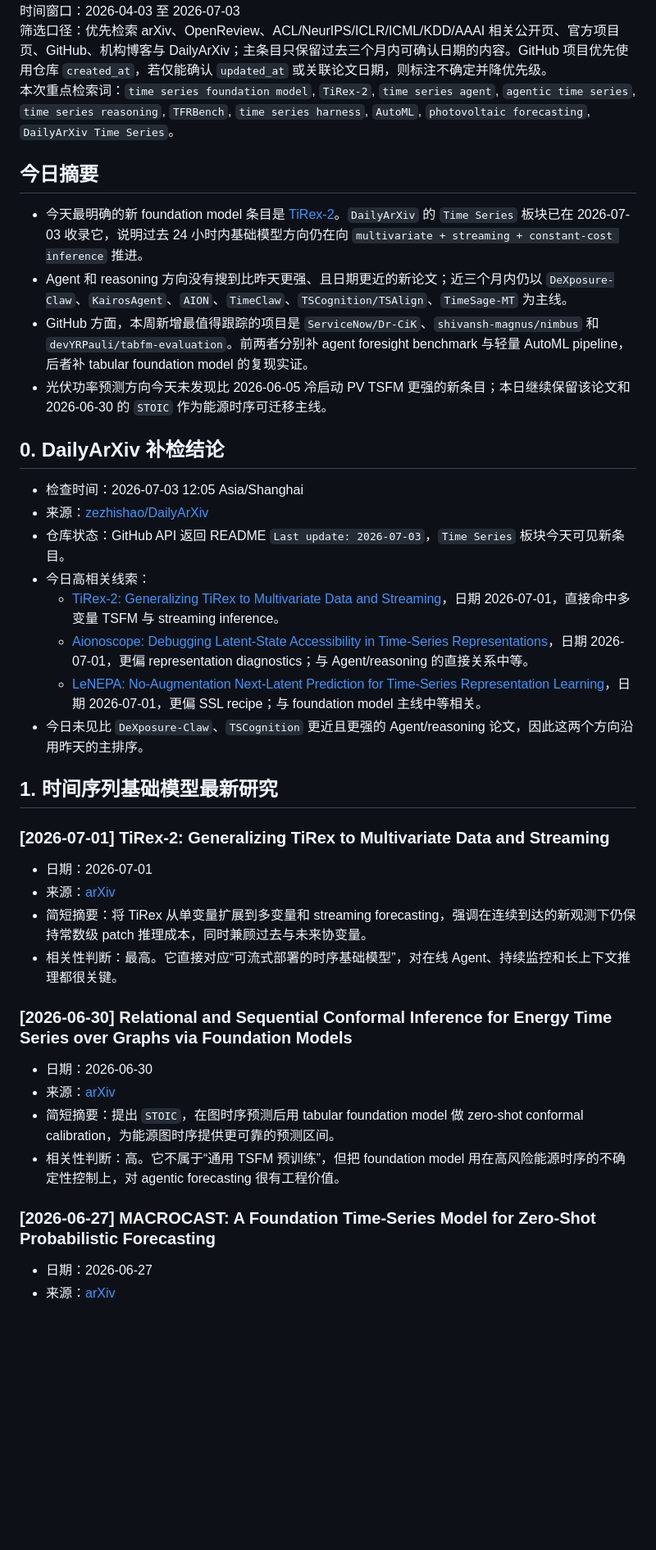
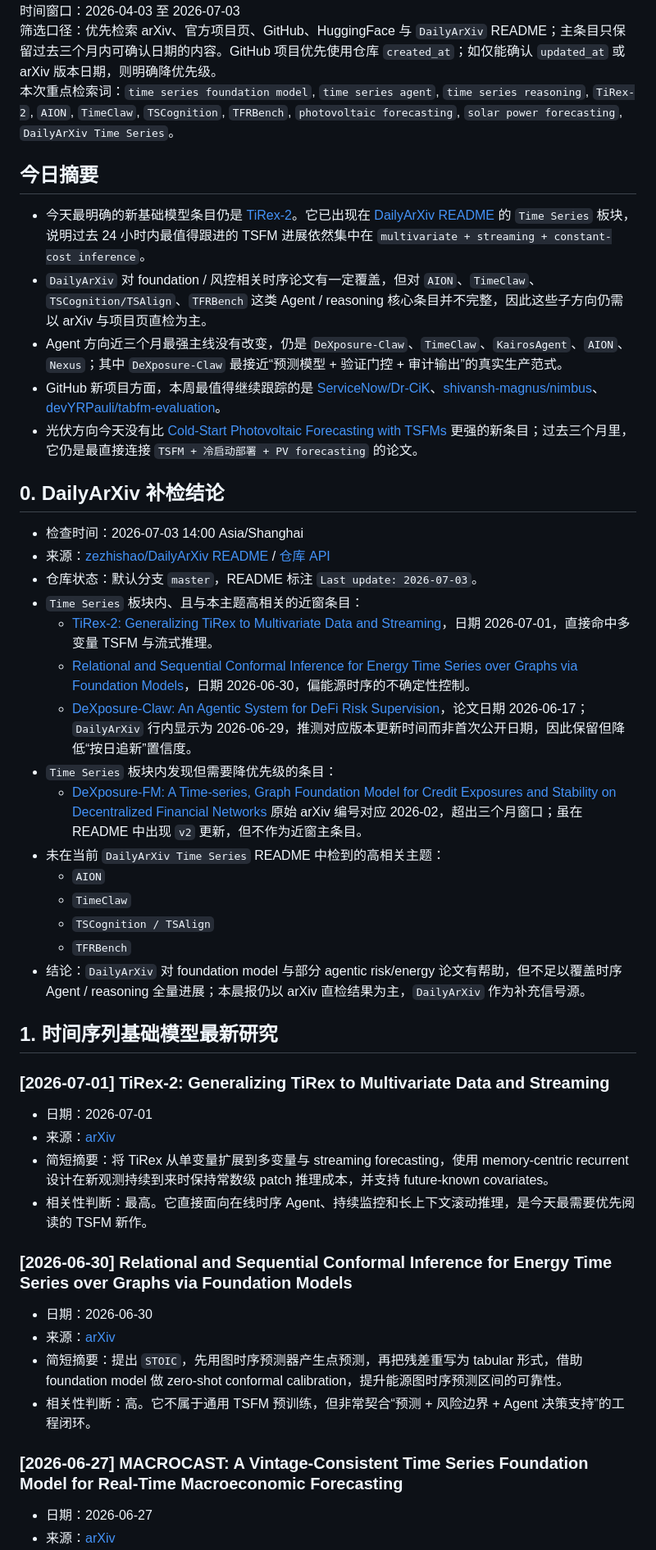
Before and after one commit to carolzheng1996-hue/Ts_Agent_reasoning_models, a Markdown page: daily-hotpot/2026-07-03-morning-brief.md, the part around one of its changes. Shown at 82% size. Rendered like a GitHub page; blank space fills up the shorter version.

```diff
--- a/daily-hotpot/2026-07-03-morning-brief.md
+++ b/daily-hotpot/2026-07-03-morning-brief.md
@@ -4,24 +4,32 @@
 时间窗口：2026-04-03 至 2026-07-03
-筛选口径：优先检索 arXiv、OpenReview、ACL/NeurIPS/ICLR/ICML/KDD/AAAI 相关公开页、官方项目页、GitHub、机构博客与 DailyArXiv；主条目只保留过去三个月内可确认日期的内容。GitHub 项目优先使用仓库 `created_at`，若仅能确认 `updated_at` 或关联论文日期，则标注不确定并降优先级。
-本次重点检索词：`time series foundation model`, `TiRex-2`, `time series agent`, `agentic time series`, `time series reasoning`, `TFRBench`, `time series harness`, `AutoML`, `photovoltaic forecasting`, `DailyArXiv Time Series`。
+筛选口径：优先检索 arXiv、官方项目页、GitHub、HuggingFace 与 `DailyArXiv` README；主条目只保留过去三个月内可确认日期的内容。GitHub 项目优先使用仓库 `created_at`；如仅能确认 `updated_at` 或 arXiv 版本日期，则明确降优先级。
+本次重点检索词：`time series foundation model`, `time series agent`, `time series reasoning`, `TiRex-2`, `AION`, `TimeClaw`, `TSCognition`, `TFRBench`, `photovoltaic forecasting`, `solar power forecasting`, `DailyArXiv Time Series`。
 
 ## 今日摘要
 
-- 今天最明确的新 foundation model 条目是 [TiRex-2](https://arxiv.org/abs/2607.01204)。`DailyArXiv` 的 `Time Series` 板块已在 2026-07-03 收录它，说明过去 24 小时内基础模型方向仍在向 `multivariate + streaming + constant-cost inference` 推进。
-- Agent 和 reasoning 方向没有搜到比昨天更强、且日期更近的新论文；近三个月内仍以 `DeXposure-Claw`、`KairosAgent`、`AION`、`TimeClaw`、`TSCognition/TSAlign`、`TimeSage-MT` 为主线。
-- GitHub 方面，本周新增最值得跟踪的项目是 `ServiceNow/Dr-CiK`、`shivansh-magnus/nimbus` 和 `devYRPauli/tabfm-evaluation`。前两者分别补 agent foresight benchmark 与轻量 AutoML pipeline，后者补 tabular foundation model 的复现实证。
-- 光伏功率预测方向今天未发现比 2026-06-05 冷启动 PV TSFM 更强的新条目；本日继续保留该论文和 2026-06-30 的 `STOIC` 作为能源时序可迁移主线。
+- 今天最明确的新基础模型条目仍是 [TiRex-2](https://arxiv.org/abs/2607.01204)。它已出现在 [DailyArXiv README](https://github.com/zezhishao/DailyArXiv) 的 `Time Series` 板块，说明过去 24 小时内最值得跟进的 TSFM 进展依然集中在 `multivariate + streaming + constant-cost inference`。
+- `DailyArXiv` 对 foundation / 风控相关时序论文有一定覆盖，但对 `AION`、`TimeClaw`、`TSCognition/TSAlign`、`TFRBench` 这类 Agent / reasoning 核心条目并不完整，因此这些子方向仍需以 arXiv 与项目页直检为主。
+- Agent 方向近三个月最强主线没有改变，仍是 `DeXposure-Claw`、`TimeClaw`、`KairosAgent`、`AION`、`Nexus`；其中 `DeXposure-Claw` 最接近“预测模型 + 验证门控 + 审计输出”的真实生产范式。
+- GitHub 新项目方面，本周最值得继续跟踪的是 [ServiceNow/Dr-CiK](https://github.com/ServiceNow/Dr-CiK)、[shivansh-magnus/nimbus](https://github.com/shivansh-magnus/nimbus)、[devYRPauli/tabfm-evaluation](https://github.com/devYRPauli/tabfm-evaluation)。
+- 光伏方向今天没有比 [Cold-Start Photovoltaic Forecasting with TSFMs](https://arxiv.org/abs/2606.07457) 更强的新条目；过去三个月里，它仍是最直接连接 `TSFM + 冷启动部署 + PV forecasting` 的论文。
 
 ## 0. DailyArXiv 补检结论
 
-- 检查时间：2026-07-03 12:05 Asia/Shanghai
-- 来源：[zezhishao/DailyArXiv](https://github.com/zezhishao/DailyArXiv)
-- 仓库状态：GitHub API 返回 README `Last update: 2026-07-03`，`Time Series` 板块今天可见新条目。
-- 今日高相关线索：
-  - [TiRex-2: Generalizing TiRex to Multivariate Data and Streaming](https://arxiv.org/abs/2607.01204)，日期 2026-07-01，直接命中多变量 TSFM 与 streaming inference。
-  - [Aionoscope: Debugging Latent-State Accessibility in Time-Series Representations](https://arxiv.org/abs/2607.00956)，日期 2026-07-01，更偏 representation diagnostics；与 Agent/reasoning 的直接关系中等。
-  - [LeNEPA: No-Augmentation Next-Latent Prediction for Time-Series Representation Learning](https://arxiv.org/abs/2607.00958)，日期 2026-07-01，更偏 SSL recipe；与 foundation model 主线中等相关。
-- 今日未见比 `DeXposure-Claw`、`TSCognition` 更近且更强的 Agent/reasoning 论文，因此这两个方向沿用昨天的主排序。
+- 检查时间：2026-07-03 14:00 Asia/Shanghai
+- 来源：[zezhishao/DailyArXiv README](https://github.com/zezhishao/DailyArXiv) / [仓库 API](https://api.github.com/repos/zezhishao/DailyArXiv)
+- 仓库状态：默认分支 `master`，README 标注 `Last update: 2026-07-03`。
+- `Time Series` 板块内、且与本主题高相关的近窗条目：
+  - [TiRex-2: Generalizing TiRex to Multivariate Data and Streaming](https://arxiv.org/abs/2607.01204)，日期 2026-07-01，直接命中多变量 TSFM 与流式推理。
+  - [Relational and Sequential Conformal Inference for Energy Time Series over Graphs via Foundation Models](https://arxiv.org/abs/2606.31804)，日期 2026-06-30，偏能源时序的不确定性控制。
+  - [DeXposure-Claw: An Agentic System for DeFi Risk Supervision](https://arxiv.org/abs/2606.19501)，论文日期 2026-06-17；`DailyArXiv` 行内显示为 2026-06-29，推测对应版本更新时间而非首次公开日期，因此保留但降低“按日追新”置信度。
+- `Time Series` 板块内发现但需要降优先级的条目：
+  - [DeXposure-FM: A Time-series, Graph Foundation Model for Credit Exposures and Stability on Decentralized Financial Networks](https://arxiv.org/abs/2602.03981) 原始 arXiv 编号对应 2026-02，超出三个月窗口；虽在 README 中出现 `v2` 更新，但不作为近窗主条目。
+- 未在当前 `DailyArXiv Time Series` README 中检到的高相关主题：
+  - `AION`
+  - `TimeClaw`
+  - `TSCognition / TSAlign`
+  - `TFRBench`
+- 结论：`DailyArXiv` 对 foundation model 与部分 agentic risk/energy 论文有帮助，但不足以覆盖时序 Agent / reasoning 全量进展；本晨报仍以 arXiv 直检结果为主，`DailyArXiv` 作为补充信号源。
 
 ## 1. 时间序列基础模型最新研究
 
@@ -29,17 +37,17 @@
 
 - 日期：2026-07-01
 - 来源：[arXiv](https://arxiv.org/abs/2607.01204)
-- 简短摘要：将 TiRex 从单变量扩展到多变量和 streaming forecasting，强调在连续到达的新观测下仍保持常数级 patch 推理成本，同时兼顾过去与未来协变量。
-- 相关性判断：最高。它直接对应“可流式部署的时序基础模型”，对在线 Agent、持续监控和长上下文推理都很关键。
+- 简短摘要：将 TiRex 从单变量扩展到多变量与 streaming forecasting，使用 memory-centric recurrent 设计在新观测持续到来时保持常数级 patch 推理成本，并支持 future-known covariates。
+- 相关性判断：最高。它直接面向在线时序 Agent、持续监控和长上下文滚动推理，是今天最需要优先阅读的 TSFM 新作。
 
 ### [2026-06-30] Relational and Sequential Conformal Inference for Energy Time Series over Graphs via Foundation Models
 
 - 日期：2026-06-30
 - 来源：[arXiv](https://arxiv.org/abs/2606.31804)
-- 简短摘要：提出 `STOIC`，在图时序预测后用 tabular foundation model 做 zero-shot conformal calibration，为能源图时序提供更可靠的预测区间。
-- 相关性判断：高。它不属于“通用 TSFM 预训练”，但把 foundation model 用在高风险能源时序的不确定性控制上，对 agentic forecasting 很有工程价值。
+- 简短摘要：提出 `STOIC`，先用图时序预测器产生点预测，再把残差重写为 tabular 形式，借助 foundation model 做 zero-shot conformal calibration，提升能源图时序预测区间的可靠性。
+- 相关性判断：高。它不属于通用 TSFM 预训练，但非常契合“预测 + 风险边界 + Agent 决策支持”的工程闭环。
 
-### [2026-06-27] MACROCAST: A Foundation Time-Series Model for Zero-Shot Probabilistic Forecasting
+### [2026-06-27] MACROCAST: A Vintage-Consistent Time Series Foundation Model for Real-Time Macroeconomic Forecasting
 
 - 日期：2026-06-27
 - 来源：[arXiv](https://arxiv.org/abs/2606.28670)
```
Also changed, not shown: other parts of daily-hotpot/2026-07-03-morning-brief.md (+93 -85 lines), daily-hotpot/weekly-brief-2026-W27.md (+30 -31 lines).
